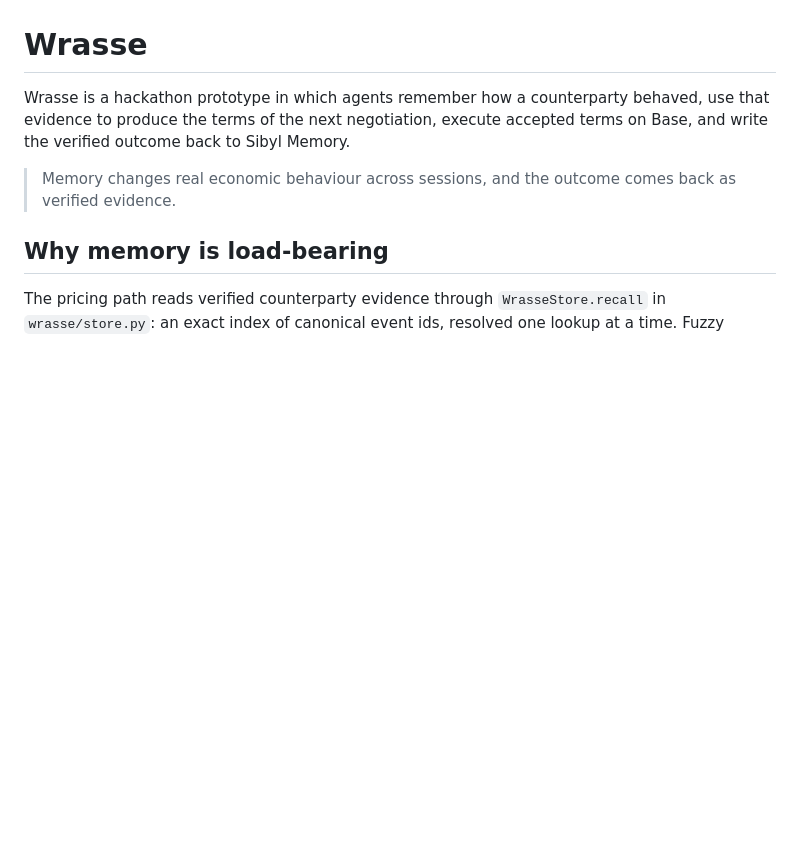
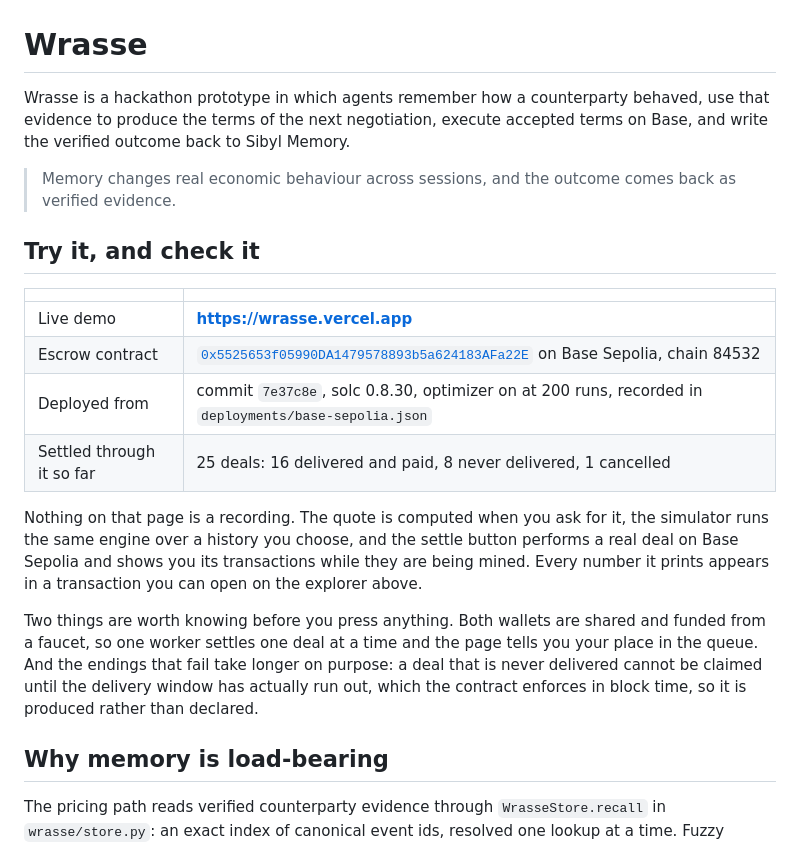
Before and after one commit to jesterkeri/wrasse, a Markdown page: README.md, the part around the change. Drawn GitHub-style; blank space fills up the shorter version.

Commit message:
docs: a judge can now reach the demo and the contract from the README
Two gaps found by auditing the README against reality rather than reading it. It never named
the live demo and never named the deployed contract, so a judge landing on the repository could
not get to either of the two things that make the claims checkable.

Both are now in a table at the top, with the chain, the deploying commit and the compiler
settings, and the twenty-five deals settled through the escrow so far broken down by outcome.
Every figure there is readable from Base by anyone.

Nothing added is private. A full scan of the tracked tree found no keys, tokens, passwords or
credential-bearing endpoints; the only long hex strings are digests of the sample documents.
The two wallet addresses were already present and already appear in every settlement on the
explorer the README now links to.

The Prior Work declaration was verified rather than trusted: all 98 commits are authored between
2026-09-03 and today, inside the build window, with nothing reused.

Co-Authored-By: Claude Opus 5 (1M context) <noreply@anthropic.com>
Claude-Session: https://claude.ai/code/session_013BNrx2xTCrsCcZuxbYmyoe

```diff
--- a/README.md
+++ b/README.md
@@ -6,6 +6,26 @@ accepted terms on Base, and write the verified outcome back to Sibyl Memory.
 
 > Memory changes real economic behaviour across sessions, and the outcome comes
 > back as verified evidence.
+
+## Try it, and check it
+
+| | |
+|---|---|
+| Live demo | **https://wrasse.vercel.app** |
+| Escrow contract | [`0x5525653f05990DA1479578893b5a624183AFa22E`](https://sepolia.basescan.org/address/0x5525653f05990DA1479578893b5a624183AFa22E) on Base Sepolia, chain 84532 |
+| Deployed from | commit `7e37c8e`, solc 0.8.30, optimizer on at 200 runs, recorded in `deployments/base-sepolia.json` |
+| Settled through it so far | 25 deals: 16 delivered and paid, 8 never delivered, 1 cancelled |
+
+Nothing on that page is a recording. The quote is computed when you ask for it, the simulator
+runs the same engine over a history you choose, and the settle button performs a real deal on
+Base Sepolia and shows you its transactions while they are being mined. Every number it prints
+appears in a transaction you can open on the explorer above.
+
+Two things are worth knowing before you press anything. Both wallets are shared and funded from
+a faucet, so one worker settles one deal at a time and the page tells you your place in the
+queue. And the endings that fail take longer on purpose: a deal that is never delivered cannot
+be claimed until the delivery window has actually run out, which the contract enforces in block
+time, so it is produced rather than declared.
 
 ## Why memory is load-bearing
 
```
